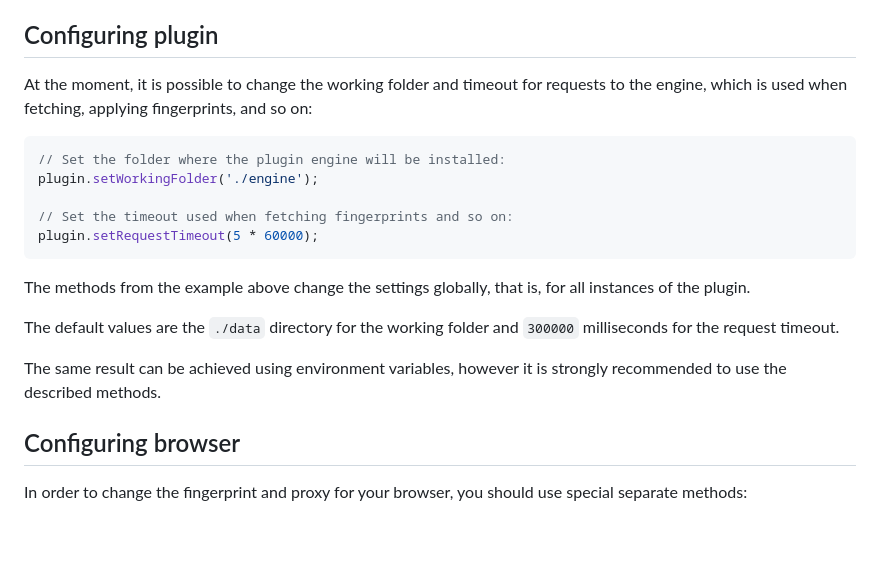
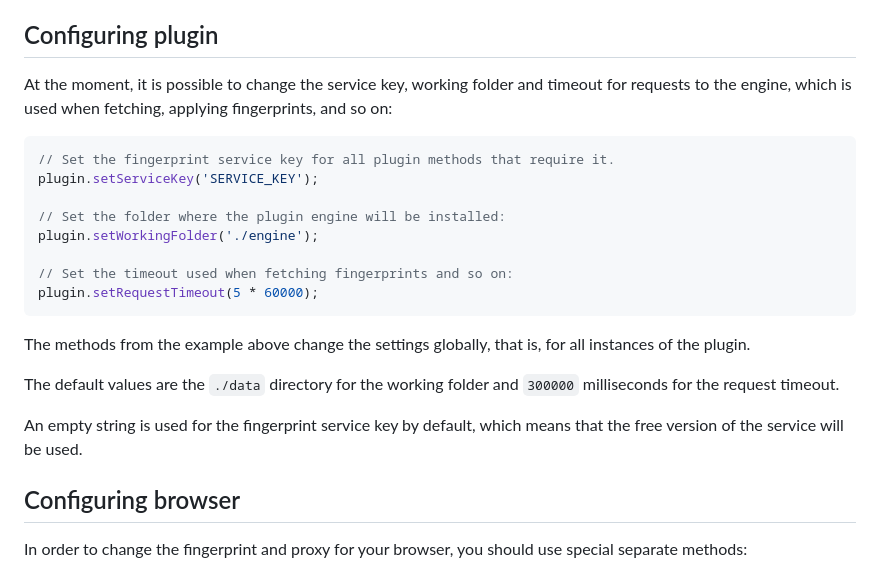
Before and after one commit to CheshireCaat/browser-with-fingerprints, a Markdown page: README.md, the part around the change. Drawn GitHub-style; blank space fills up the shorter version.

Commit message:
docs: update info about plugin configuration

````diff
--- a/README.md
+++ b/README.md
@@ -109,9 +109,12 @@ You can also find out about it directly [here](src/index.d.ts).
 
 ## Configuring plugin
 
-At the moment, it is possible to change the working folder and timeout for requests to the engine, which is used when fetching, applying fingerprints, and so on:
+At the moment, it is possible to change the service key, working folder and timeout for requests to the engine, which is used when fetching, applying fingerprints, and so on:
 
 ```js
+// Set the fingerprint service key for all plugin methods that require it.
+plugin.setServiceKey('SERVICE_KEY');
+
 // Set the folder where the plugin engine will be installed:
 plugin.setWorkingFolder('./engine');
 
@@ -123,7 +126,7 @@ The methods from the example above change the settings globally, that is, for al
 
 The default values are the `./data` directory for the working folder and `300000` milliseconds for the request timeout.
 
-The same result can be achieved using environment variables, however it is strongly recommended to use the described methods.
+An empty string is used for the fingerprint service key by default, which means that the free version of the service will be used.
 
 ## Configuring browser
 
````
